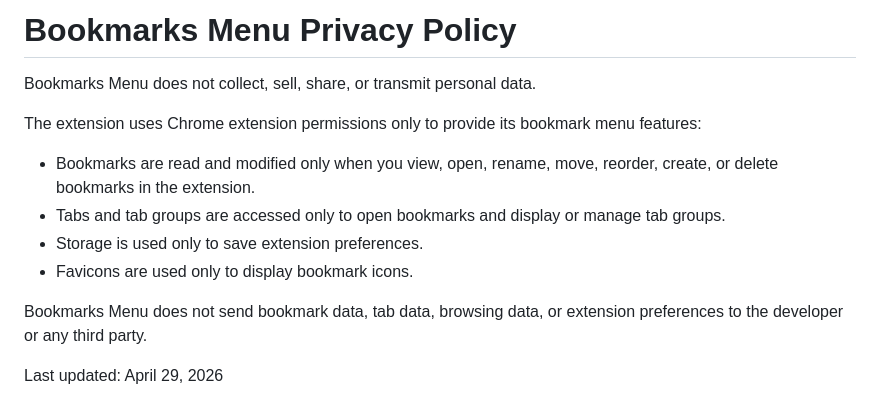
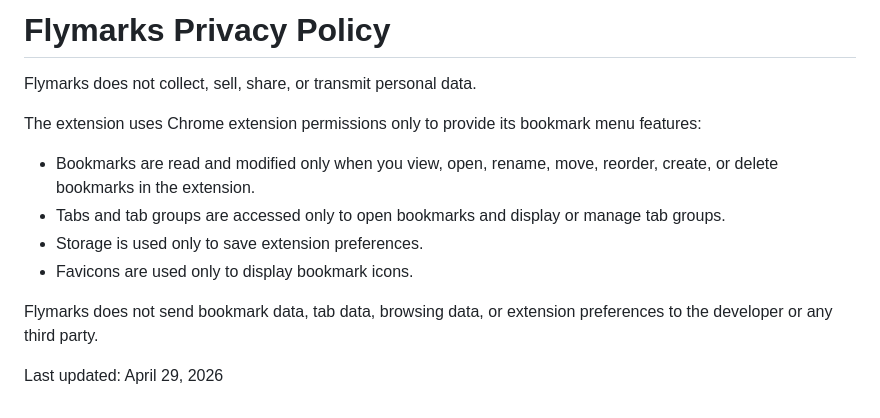
Before and after one commit to sbaranov/flymarks, a Markdown page: PRIVACY.md, the part around the change. GitHub-like rendering.

```diff
--- a/PRIVACY.md
+++ b/PRIVACY.md
@@ -1,6 +1,6 @@
-# Bookmarks Menu Privacy Policy
+# Flymarks Privacy Policy
 
-Bookmarks Menu does not collect, sell, share, or transmit personal data.
+Flymarks does not collect, sell, share, or transmit personal data.
 
 The extension uses Chrome extension permissions only to provide its bookmark menu features:
 
@@ -9,6 +9,6 @@ The extension uses Chrome extension permissions only to provide its bookmark men
 - Storage is used only to save extension preferences.
 - Favicons are used only to display bookmark icons.
 
-Bookmarks Menu does not send bookmark data, tab data, browsing data, or extension preferences to the developer or any third party.
+Flymarks does not send bookmark data, tab data, browsing data, or extension preferences to the developer or any third party.
 
 Last updated: April 29, 2026
```
Also changed, not shown: README.md (+6 -6 lines), example.png, listing-screenshot.png, 7 other files.
